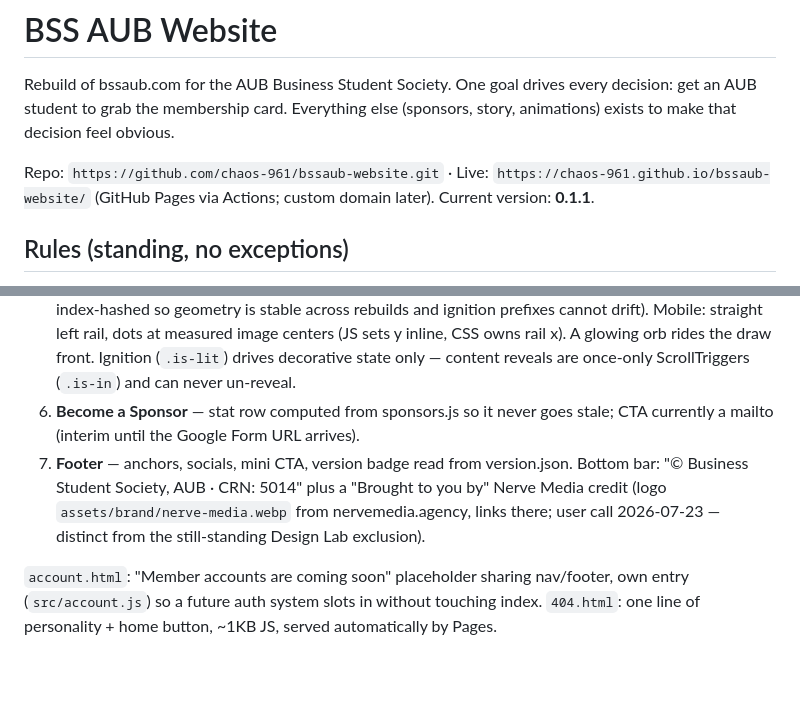
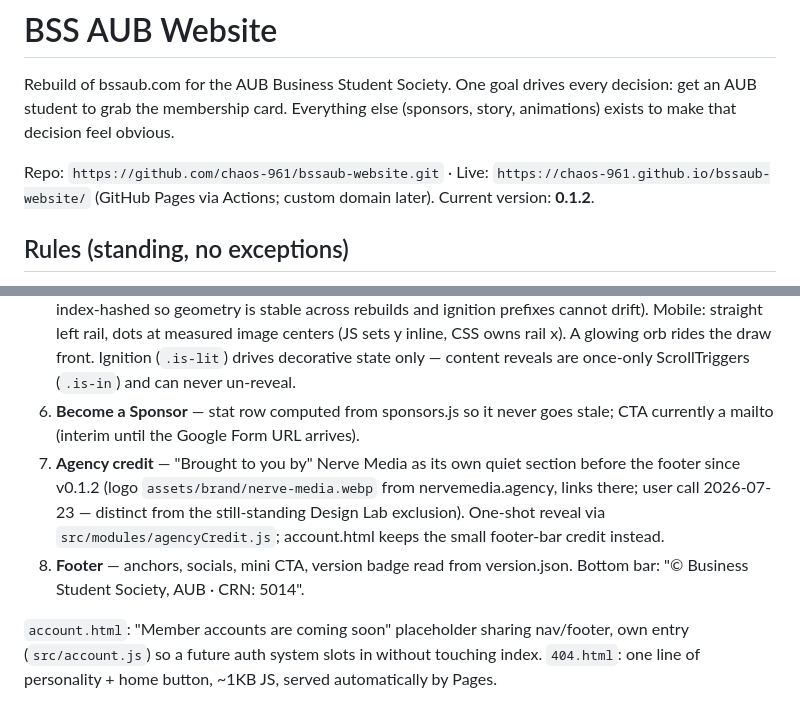
Before and after one commit to chaos-961/bssaub-website, a Markdown page: CLAUDE.md, 2 parts joined by grey strips. Rendered like a GitHub page; blank space fills up the shorter version.

Commit message:
v0.1.2: CLAUDE.md sync for the agency credit section (same version, doc only)
Co-Authored-By: Claude Opus 4.8 <noreply@anthropic.com>

```diff
--- a/CLAUDE.md
+++ b/CLAUDE.md
@@ -3,7 +3,7 @@
 Rebuild of bssaub.com for the AUB Business Student Society. One goal drives every decision: get an AUB student to grab the membership card. Everything else (sponsors, story, animations) exists to make that decision feel obvious.
 
 Repo: `https://github.com/chaos-961/bssaub-website.git` · Live: `https://chaos-961.github.io/bssaub-website/` (GitHub Pages via Actions; custom domain later).
-Current version: **0.1.1**.
+Current version: **0.1.2**.
 
 ## Rules (standing, no exceptions)
 
@@ -43,7 +43,8 @@ The site went light on the user's word (2026-07-23); the old dark background sys
 4. **The Perk Field** — the signature section. 5 category zones, all 25 sponsors as physical DOM bubbles (real links/buttons, aria-labeled) in a zero-gravity Matter world: home springs, collisions, Lenis scroll impulses, pointer repulsor with stir currents, grab-and-throw with velocity fling, jelly squash-stretch, impact sparks, displacement clamps ("mixed but not too much"). Throw guardrails (v0.1.0, user report): a hard travel ceiling (clampRadius + throwRange) projects runaway bodies back so a fling can never slide under later sections, and a returnGlide cap trims homeward radial speed beyond the clamp radius so the comeback glides instead of snapping. Bubbles with a `details` object open the modal (focus trap, ESC, no-scroll layout tiers incl. landscape two-column); all others link straight to Instagram. Reduced motion: static cluster grid, physics never created.
 5. **Our Journey** — one SVG path scrub-drawn through Story, Mission, Vision, Join. Desktop: chaotic bows and overshoot curls between checkpoints, guaranteed never over an image or text column (wander is index-hashed so geometry is stable across rebuilds and ignition prefixes cannot drift). Mobile: straight left rail, dots at measured image centers (JS sets y inline, CSS owns rail x). A glowing orb rides the draw front. Ignition (`.is-lit`) drives decorative state only — content reveals are once-only ScrollTriggers (`.is-in`) and can never un-reveal.
 6. **Become a Sponsor** — stat row computed from sponsors.js so it never goes stale; CTA currently a mailto (interim until the Google Form URL arrives).
-7. **Footer** — anchors, socials, mini CTA, version badge read from version.json. Bottom bar: "© Business Student Society, AUB · CRN: 5014" plus a "Brought to you by" Nerve Media credit (logo `assets/brand/nerve-media.webp` from nervemedia.agency, links there; user call 2026-07-23 — distinct from the still-standing Design Lab exclusion).
+7. **Agency credit** — "Brought to you by" Nerve Media as its own quiet section before the footer since v0.1.2 (logo `assets/brand/nerve-media.webp` from nervemedia.agency, links there; user call 2026-07-23 — distinct from the still-standing Design Lab exclusion). One-shot reveal via `src/modules/agencyCredit.js`; account.html keeps the small footer-bar credit instead.
+8. **Footer** — anchors, socials, mini CTA, version badge read from version.json. Bottom bar: "© Business Student Society, AUB · CRN: 5014".
 
 `account.html`: "Member accounts are coming soon" placeholder sharing nav/footer, own entry (`src/account.js`) so a future auth system slots in without touching index. `404.html`: one line of personality + home button, ~1KB JS, served automatically by Pages.
 
```
